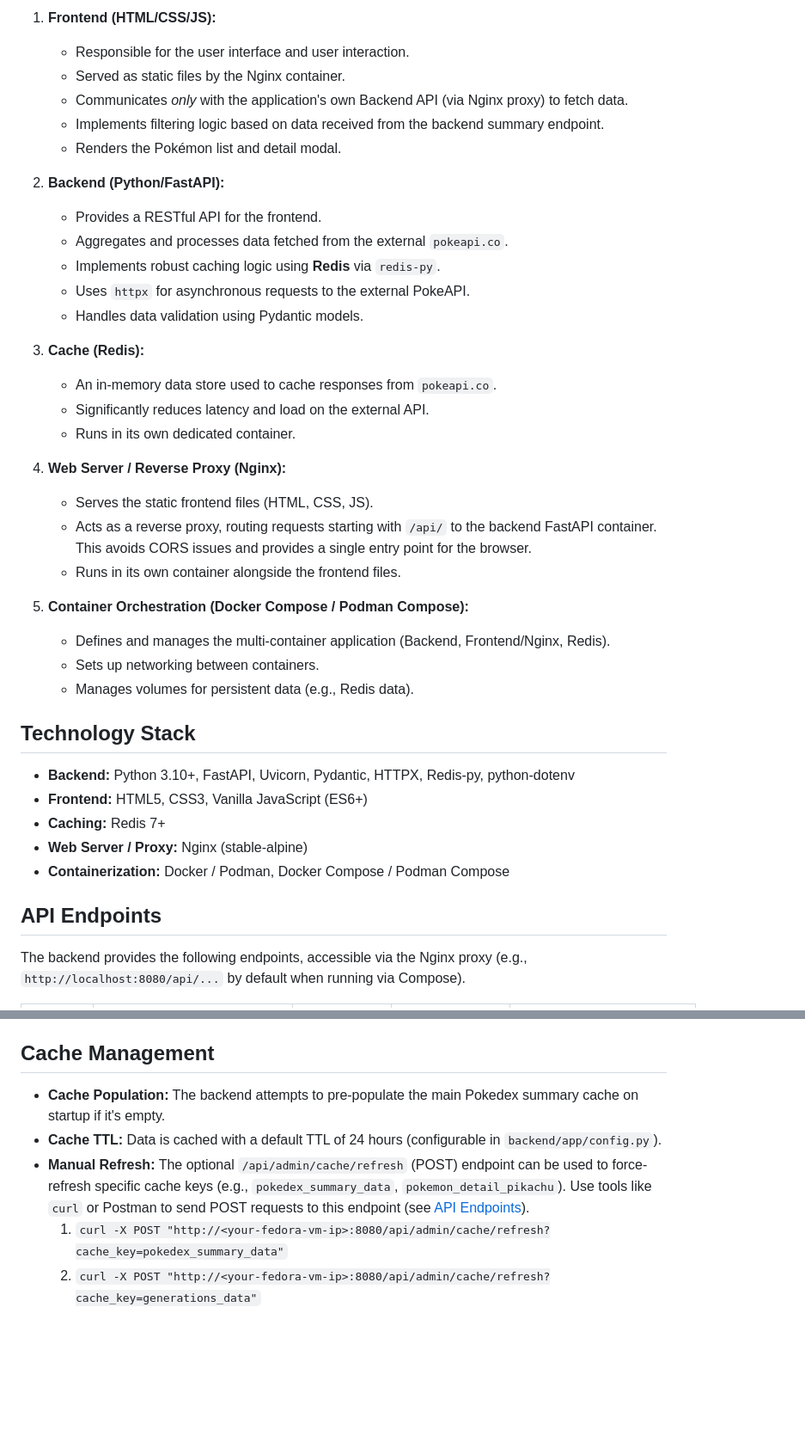
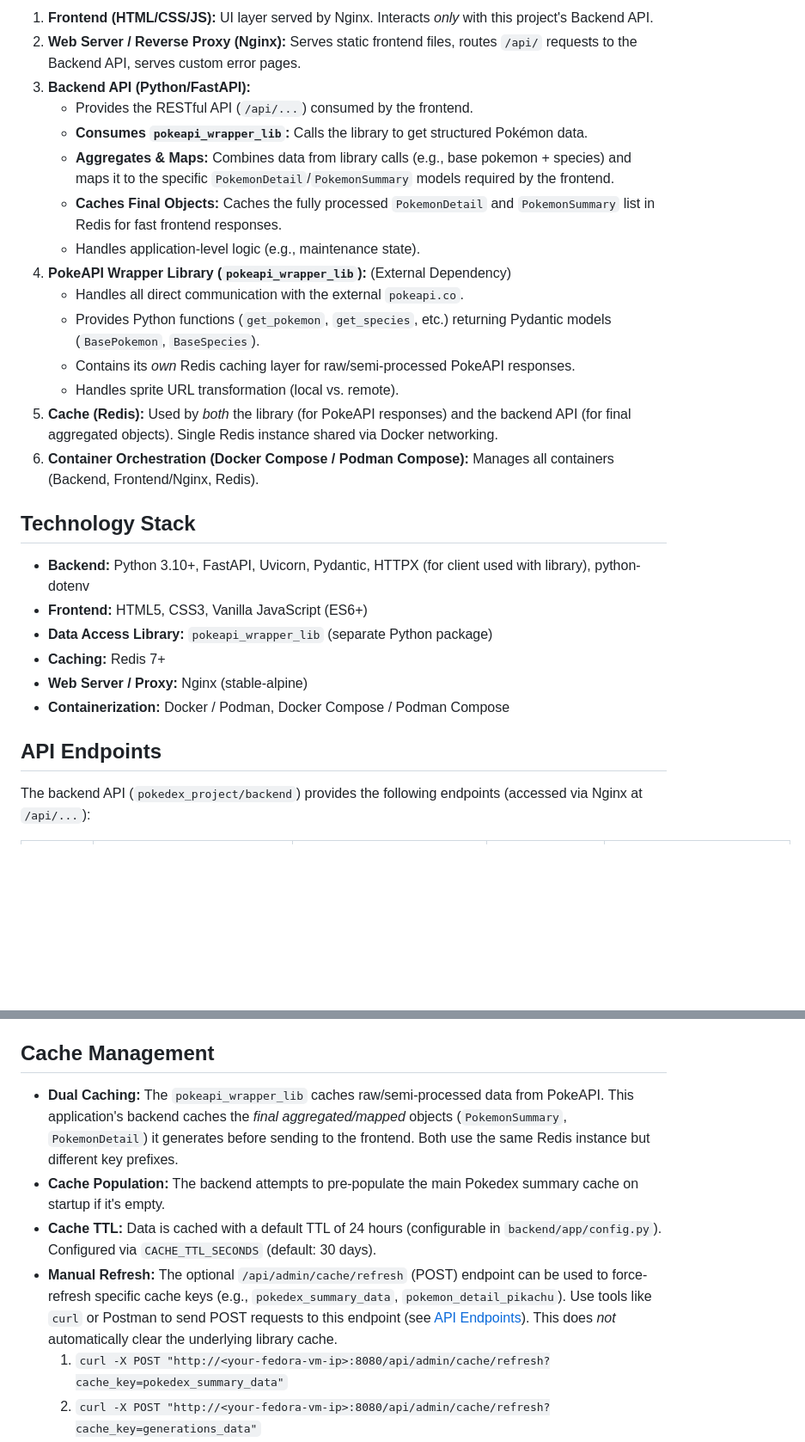
Before and after one commit to miethe/pokedex, a Markdown page: README.md, 2 parts joined by grey strips. Shown: that part at 86% size. GitHub-like rendering; blank space fills up the shorter version.

```diff
--- a/README.md
+++ b/README.md
@@ -57,42 +59,31 @@ The application follows a decoupled architecture:
 
-1.  **Frontend (HTML/CSS/JS):**
-    *   Responsible for the user interface and user interaction.
-    *   Served as static files by the Nginx container.
-    *   Communicates *only* with the application's own Backend API (via Nginx proxy) to fetch data.
-    *   Implements filtering logic based on data received from the backend summary endpoint.
-    *   Renders the Pokémon list and detail modal.
+1.  **Frontend (HTML/CSS/JS):** UI layer served by Nginx. Interacts *only* with this project's Backend API.
+2.  **Web Server / Reverse Proxy (Nginx):** Serves static frontend files, routes `/api/` requests to the Backend API, serves custom error pages.
+3.  **Backend API (Python/FastAPI):**
+    *   Provides the RESTful API (`/api/...`) consumed by the frontend.
+    *   **Consumes `pokeapi_wrapper_lib`:** Calls the library to get structured Pokémon data.
+    *   **Aggregates & Maps:** Combines data from library calls (e.g., base pokemon + species) and maps it to the specific `PokemonDetail`/`PokemonSummary` models required by the frontend.
+    *   **Caches Final Objects:** Caches the fully processed `PokemonDetail` and `PokemonSummary` list in Redis for fast frontend responses.
+    *   Handles application-level logic (e.g., maintenance state).
+4.  **PokeAPI Wrapper Library (`pokeapi_wrapper_lib`):** (External Dependency)
+    *   Handles all direct communication with the external `pokeapi.co`.
+    *   Provides Python functions (`get_pokemon`, `get_species`, etc.) returning Pydantic models (`BasePokemon`, `BaseSpecies`).
+    *   Contains its *own* Redis caching layer for raw/semi-processed PokeAPI responses.
+    *   Handles sprite URL transformation (local vs. remote).
+5.  **Cache (Redis):** Used by *both* the library (for PokeAPI responses) and the backend API (for final aggregated objects). Single Redis instance shared via Docker networking.
+6.  **Container Orchestration (Docker Compose / Podman Compose):** Manages all containers (Backend, Frontend/Nginx, Redis).
 
-2.  **Backend (Python/FastAPI):**
-    *   Provides a RESTful API for the frontend.
-    *   Aggregates and processes data fetched from the external `pokeapi.co`.
-    *   Implements robust caching logic using **Redis** via `redis-py`.
-    *   Uses `httpx` for asynchronous requests to the external PokeAPI.
-    *   Handles data validation using Pydantic models.
-
-3.  **Cache (Redis):**
-    *   An in-memory data store used to cache responses from `pokeapi.co`.
-    *   Significantly reduces latency and load on the external API.
-    *   Runs in its own dedicated container.
-
-4.  **Web Server / Reverse Proxy (Nginx):**
-    *   Serves the static frontend files (HTML, CSS, JS).
-    *   Acts as a reverse proxy, routing requests starting with `/api/` to the backend FastAPI container. This avoids CORS issues and provides a single entry point for the browser.
-    *   Runs in its own container alongside the frontend files.
-
-5.  **Container Orchestration (Docker Compose / Podman Compose):**
-    *   Defines and manages the multi-container application (Backend, Frontend/Nginx, Redis).
-    *   Sets up networking between containers.
-    *   Manages volumes for persistent data (e.g., Redis data).
 
 ## Technology Stack
 
-*   **Backend:** Python 3.10+, FastAPI, Uvicorn, Pydantic, HTTPX, Redis-py, python-dotenv
+*   **Backend:** Python 3.10+, FastAPI, Uvicorn, Pydantic, HTTPX (for client used with library), python-dotenv
 *   **Frontend:** HTML5, CSS3, Vanilla JavaScript (ES6+)
+*   **Data Access Library:** `pokeapi_wrapper_lib` (separate Python package)
 *   **Caching:** Redis 7+
 *   **Web Server / Proxy:** Nginx (stable-alpine)
 *   **Containerization:** Docker / Podman, Docker Compose / Podman Compose
 
 ## API Endpoints
 
-The backend provides the following endpoints, accessible via the Nginx proxy (e.g., `http://localhost:8080/api/...` by default when running via Compose).
+The backend API (`pokedex_project/backend`) provides the following endpoints (accessed via Nginx at `/api/...`):
 
@@ -243,9 +256,10 @@ If you prefer to run the backend directly on your host machine for faster develo
 
 ## Cache Management
 
+*   **Dual Caching:** The `pokeapi_wrapper_lib` caches raw/semi-processed data from PokeAPI. This application's backend caches the *final aggregated/mapped* objects (`PokemonSummary`, `PokemonDetail`) it generates before sending to the frontend. Both use the same Redis instance but different key prefixes.
 *   **Cache Population:** The backend attempts to pre-populate the main Pokedex summary cache on startup if it's empty.
-*   **Cache TTL:** Data is cached with a default TTL of 24 hours (configurable in `backend/app/config.py`).
-*   **Manual Refresh:** The optional `/api/admin/cache/refresh` (POST) endpoint can be used to force-refresh specific cache keys (e.g., `pokedex_summary_data`, `pokemon_detail_pikachu`). Use tools like `curl` or Postman to send POST requests to this endpoint (see [API Endpoints](#api-endpoints)).
+*   **Cache TTL:** Data is cached with a default TTL of 24 hours (configurable in `backend/app/config.py`). Configured via `CACHE_TTL_SECONDS` (default: 30 days).
+*   **Manual Refresh:** The optional `/api/admin/cache/refresh` (POST) endpoint can be used to force-refresh specific cache keys (e.g., `pokedex_summary_data`, `pokemon_detail_pikachu`). Use tools like `curl` or Postman to send POST requests to this endpoint (see [API Endpoints](#api-endpoints)). This does *not* automatically clear the underlying library cache.
     1. `curl -X POST "http://<your-fedora-vm-ip>:8080/api/admin/cache/refresh?cache_key=pokedex_summary_data"`
     2. `curl -X POST "http://<your-fedora-vm-ip>:8080/api/admin/cache/refresh?cache_key=generations_data"`
     3. `curl -X POST "http://<your-fedora-vm-ip>:8080/api/admin/cache/refresh?cache_key=types_data"`
```
Also changed, not shown: other parts of README.md (+98 -74 lines).
